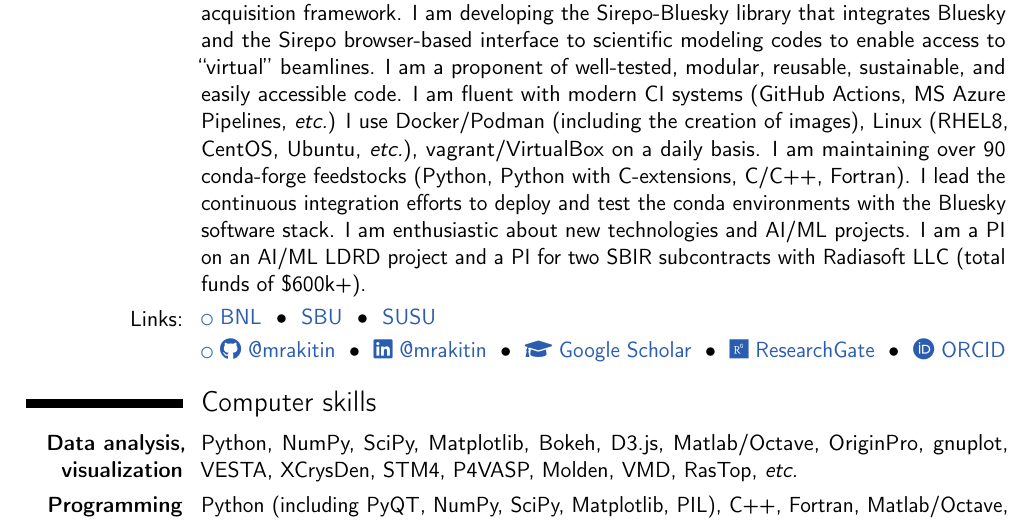
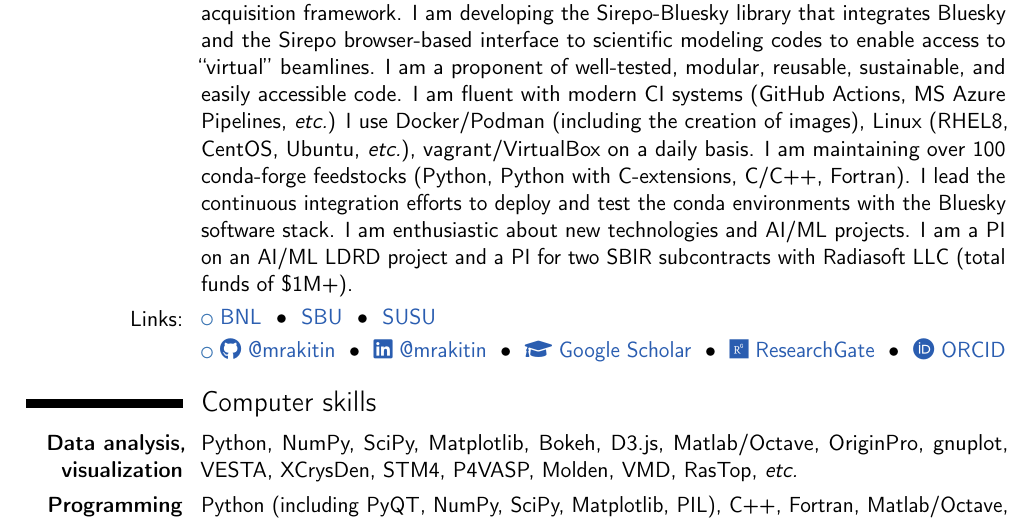
Before and after one commit to mrakitin/CV, a LaTeX CV (RakitinMS_skills.tex, which reads src/about.tex): part of the page, cut so that both start at the same text. Compiled offline with pdfLaTeX.

Commit message:
Update numbers

```diff
--- a/src/about.tex
+++ b/src/about.tex
@@ -9,11 +9,11 @@ to ``virtual'' beamlines. I am a proponent of well-tested, modular, reusable,
 sustainable, and easily accessible code. I am fluent with modern CI systems
 (GitHub Actions, MS Azure Pipelines, \textit{etc.}) I use Docker/Podman
 (including the creation of images), Linux (RHEL8, CentOS, Ubuntu,
-\textit{etc.}), vagrant/VirtualBox on a daily basis. I am maintaining over 90
+\textit{etc.}), vagrant/VirtualBox on a daily basis. I am maintaining over 100
 conda-forge feedstocks (Python, Python with C-extensions, C/C++, Fortran). I
 lead the continuous integration efforts to deploy and test the conda
 environments with the Bluesky software stack. I am enthusiastic about new
 technologies and AI/ML projects. I am a PI on an AI/ML LDRD project and a PI for
-two SBIR subcontracts with Radiasoft LLC (total funds of \$600k+).}
+two SBIR subcontracts with Radiasoft LLC (total funds of \$1M+).}
 
 \input{src/links}
```
